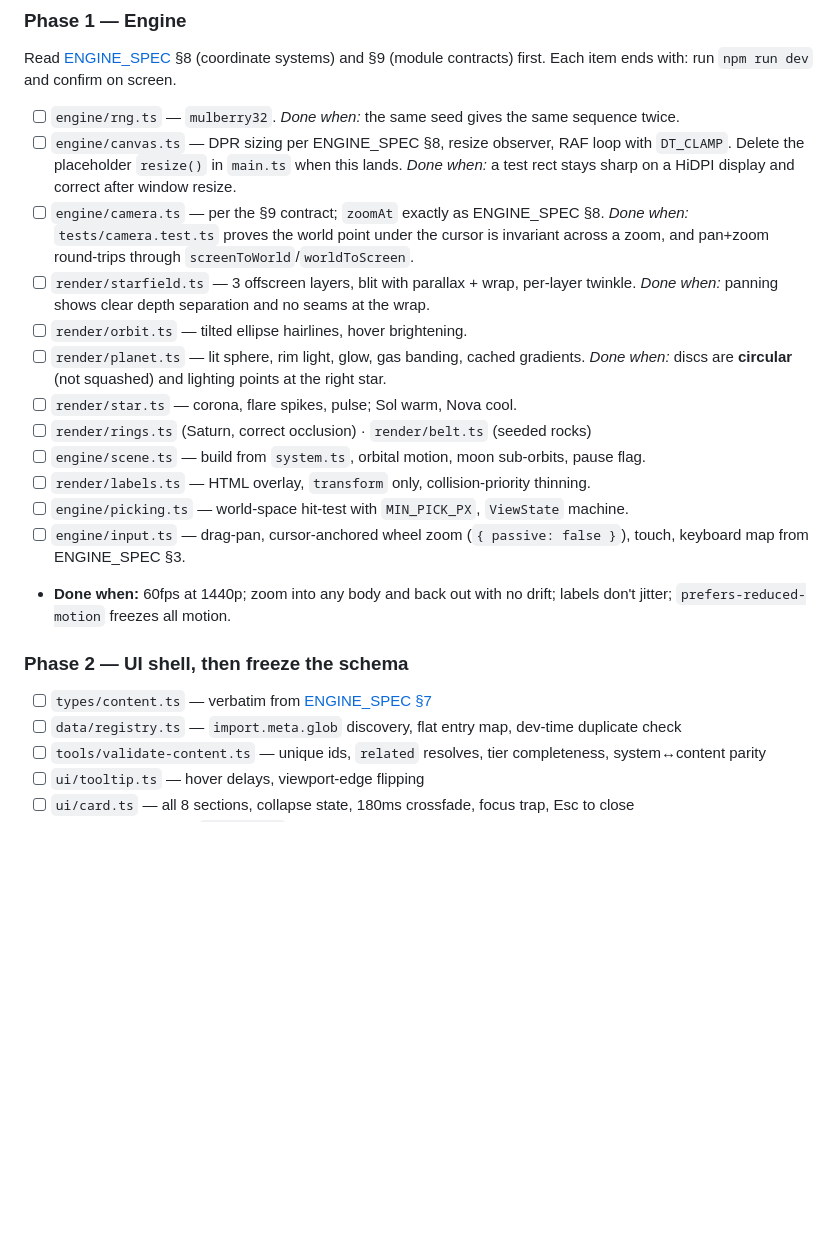
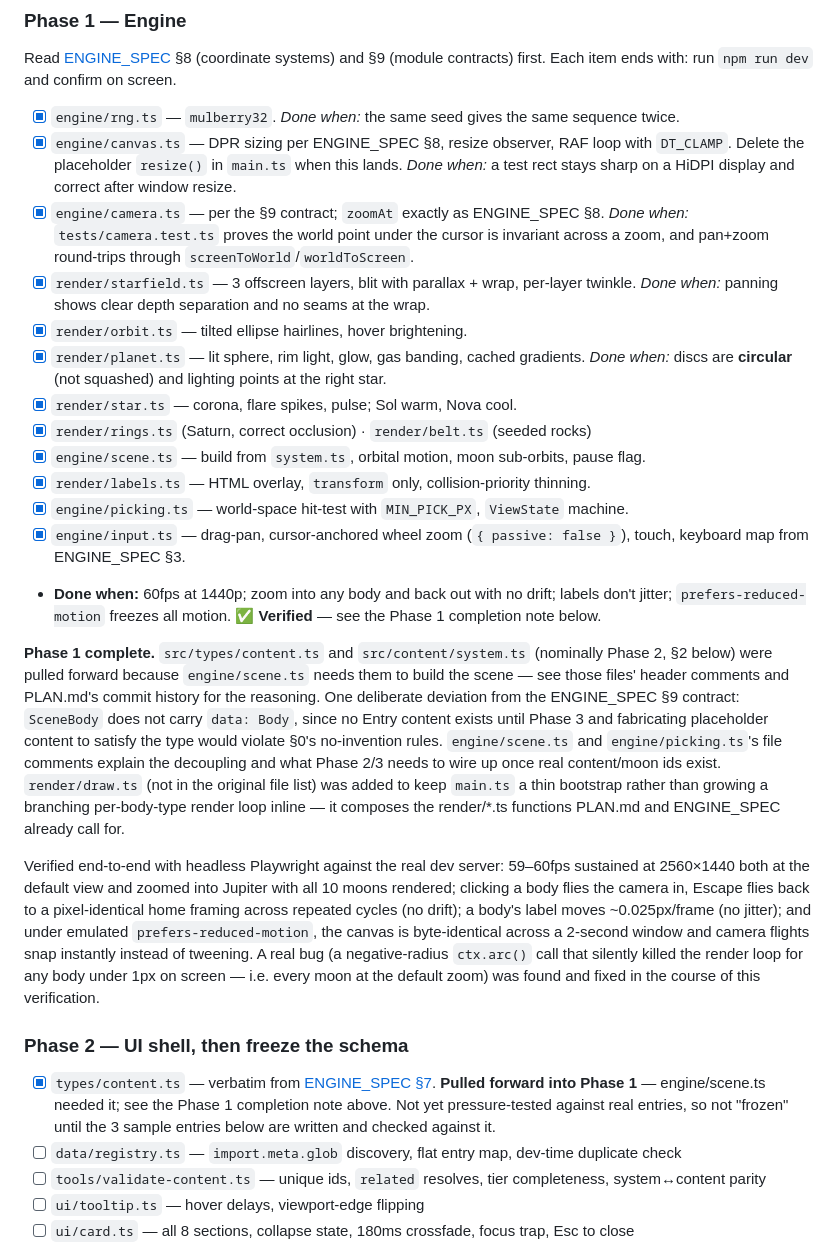
Before and after one commit to ako89/DS_universe, a Markdown page: PLAN.md, the part around the change. Drawn GitHub-style; blank space fills up the shorter version.

Commit message:
Check off Phase 1 in PLAN.md and update README status
Phase 1 (engine) is complete and verified. Documented the two deliberate
deviations from the literal spec (types/content.ts + system.ts pulled
forward from Phase 2; SceneBody omitting data: Body) inline in PLAN.md
next to the checklist, and marked types/content.ts as pulled-forward-but-
not-yet-frozen in the Phase 2 section so the next agent doesn't wonder why
it already exists.

Co-Authored-By: Claude Sonnet 5 <noreply@anthropic.com>
Claude-Session: https://claude.ai/code/session_012uqxBorhSQ5aKU8de51w7M

```diff
--- a/PLAN.md
+++ b/PLAN.md
@@ -329,31 +329,55 @@ Phases 0–2 are sequential. Phase 3 (content) can run parallel with 4–5 once
 Read [ENGINE_SPEC](docs/ENGINE_SPEC.md) §8 (coordinate systems) and §9 (module contracts) first.
 Each item ends with: run `npm run dev` and confirm on screen.
 
-- [ ] `engine/rng.ts` — `mulberry32`. *Done when:* the same seed gives the same sequence twice.
-- [ ] `engine/canvas.ts` — DPR sizing per ENGINE_SPEC §8, resize observer, RAF loop with
+- [x] `engine/rng.ts` — `mulberry32`. *Done when:* the same seed gives the same sequence twice.
+- [x] `engine/canvas.ts` — DPR sizing per ENGINE_SPEC §8, resize observer, RAF loop with
       `DT_CLAMP`. Delete the placeholder `resize()` in `main.ts` when this lands.
       *Done when:* a test rect stays sharp on a HiDPI display and correct after window resize.
-- [ ] `engine/camera.ts` — per the §9 contract; `zoomAt` exactly as ENGINE_SPEC §8.
+- [x] `engine/camera.ts` — per the §9 contract; `zoomAt` exactly as ENGINE_SPEC §8.
       *Done when:* `tests/camera.test.ts` proves the world point under the cursor is invariant
       across a zoom, and pan+zoom round-trips through `screenToWorld`/`worldToScreen`.
-- [ ] `render/starfield.ts` — 3 offscreen layers, blit with parallax + wrap, per-layer twinkle.
+- [x] `render/starfield.ts` — 3 offscreen layers, blit with parallax + wrap, per-layer twinkle.
       *Done when:* panning shows clear depth separation and no seams at the wrap.
-- [ ] `render/orbit.ts` — tilted ellipse hairlines, hover brightening.
-- [ ] `render/planet.ts` — lit sphere, rim light, glow, gas banding, cached gradients.
+- [x] `render/orbit.ts` — tilted ellipse hairlines, hover brightening.
+- [x] `render/planet.ts` — lit sphere, rim light, glow, gas banding, cached gradients.
       *Done when:* discs are **circular** (not squashed) and lighting points at the right star.
-- [ ] `render/star.ts` — corona, flare spikes, pulse; Sol warm, Nova cool.
-- [ ] `render/rings.ts` (Saturn, correct occlusion) · `render/belt.ts` (seeded rocks)
-- [ ] `engine/scene.ts` — build from `system.ts`, orbital motion, moon sub-orbits, pause flag.
-- [ ] `render/labels.ts` — HTML overlay, `transform` only, collision-priority thinning.
-- [ ] `engine/picking.ts` — world-space hit-test with `MIN_PICK_PX`, `ViewState` machine.
-- [ ] `engine/input.ts` — drag-pan, cursor-anchored wheel zoom (`{ passive: false }`), touch,
+- [x] `render/star.ts` — corona, flare spikes, pulse; Sol warm, Nova cool.
+- [x] `render/rings.ts` (Saturn, correct occlusion) · `render/belt.ts` (seeded rocks)
+- [x] `engine/scene.ts` — build from `system.ts`, orbital motion, moon sub-orbits, pause flag.
+- [x] `render/labels.ts` — HTML overlay, `transform` only, collision-priority thinning.
+- [x] `engine/picking.ts` — world-space hit-test with `MIN_PICK_PX`, `ViewState` machine.
+- [x] `engine/input.ts` — drag-pan, cursor-anchored wheel zoom (`{ passive: false }`), touch,
       keyboard map from ENGINE_SPEC §3.
 - **Done when:** 60fps at 1440p; zoom into any body and back out with no drift; labels don't
-  jitter; `prefers-reduced-motion` freezes all motion.
+  jitter; `prefers-reduced-motion` freezes all motion. ✅ **Verified** — see the Phase 1 completion
+  note below.
+
+**Phase 1 complete.** `src/types/content.ts` and `src/content/system.ts` (nominally Phase 2, §2
+below) were pulled forward because `engine/scene.ts` needs them to build the scene — see those
+files' header comments and PLAN.md's commit history for the reasoning. One deliberate deviation
+from the ENGINE_SPEC §9 contract: `SceneBody` does not carry `data: Body`, since no Entry content
+exists until Phase 3 and fabricating placeholder content to satisfy the type would violate §0's
+no-invention rules. `engine/scene.ts` and `engine/picking.ts`'s file comments explain the
+decoupling and what Phase 2/3 needs to wire up once real content/moon ids exist. `render/draw.ts`
+(not in the original file list) was added to keep `main.ts` a thin bootstrap rather than growing a
+branching per-body-type render loop inline — it composes the render/*.ts functions PLAN.md and
+ENGINE_SPEC already call for.
+
+Verified end-to-end with headless Playwright against the real dev server: 59–60fps sustained at
+2560×1440 both at the default view and zoomed into Jupiter with all 10 moons rendered; clicking a
+body flies the camera in, Escape flies back to a pixel-identical home framing across repeated
+cycles (no drift); a body's label moves ~0.025px/frame (no jitter); and under emulated
+`prefers-reduced-motion`, the canvas is byte-identical across a 2-second window and camera flights
+snap instantly instead of tweening. A real bug (a negative-radius `ctx.arc()` call that silently
+killed the render loop for any body under 1px on screen — i.e. every moon at the default zoom) was
+found and fixed in the course of this verification.
 
 ### Phase 2 — UI shell, then freeze the schema
 
-- [ ] `types/content.ts` — verbatim from [ENGINE_SPEC §7](docs/ENGINE_SPEC.md#7-the-content-schema)
+- [x] `types/content.ts` — verbatim from [ENGINE_SPEC §7](docs/ENGINE_SPEC.md#7-the-content-schema).
+      **Pulled forward into Phase 1** — engine/scene.ts needed it; see the Phase 1 completion note
+      above. Not yet pressure-tested against real entries, so not "frozen" until the 3 sample
+      entries below are written and checked against it.
 - [ ] `data/registry.ts` — `import.meta.glob` discovery, flat entry map, dev-time duplicate check
 - [ ] `tools/validate-content.ts` — unique ids, `related` resolves, tier completeness,
       system↔content parity
```
Also changed, not shown: README.md (+3 -2 lines).
